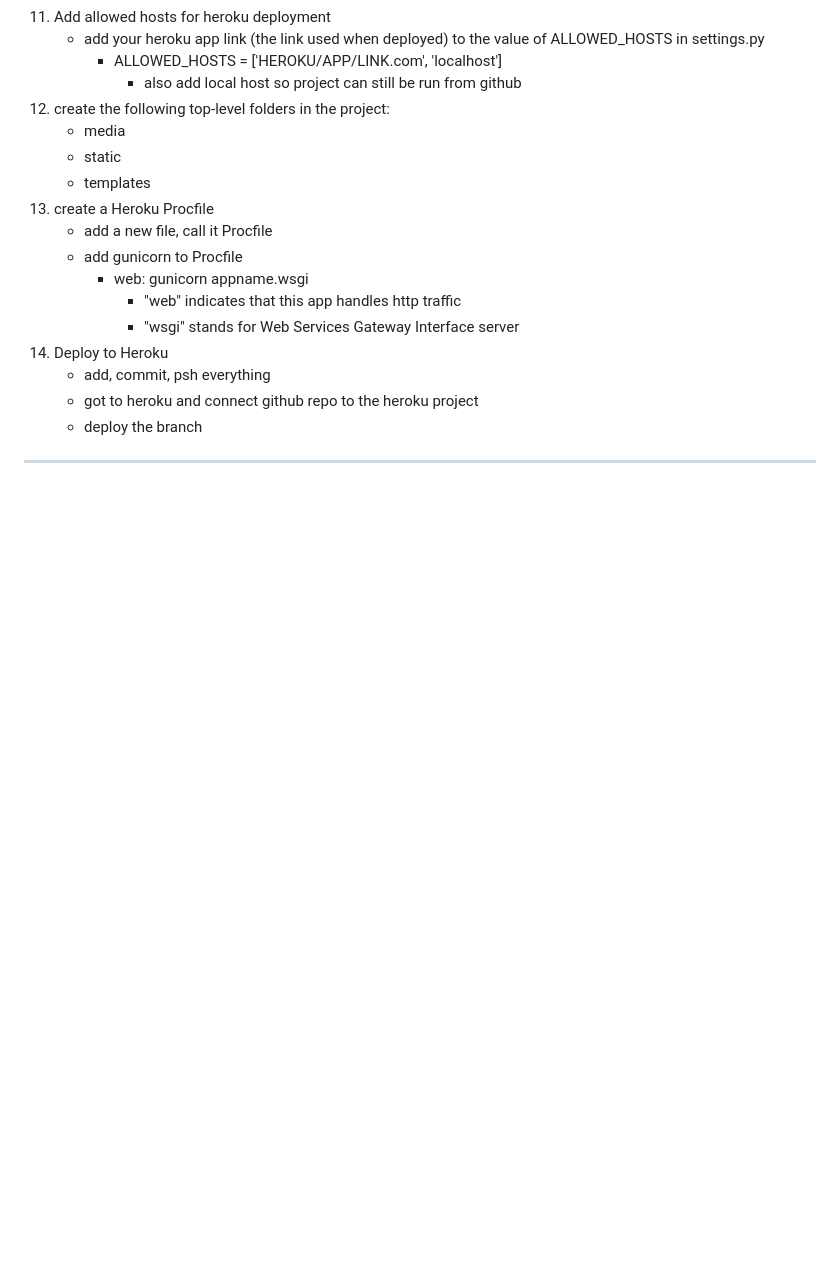
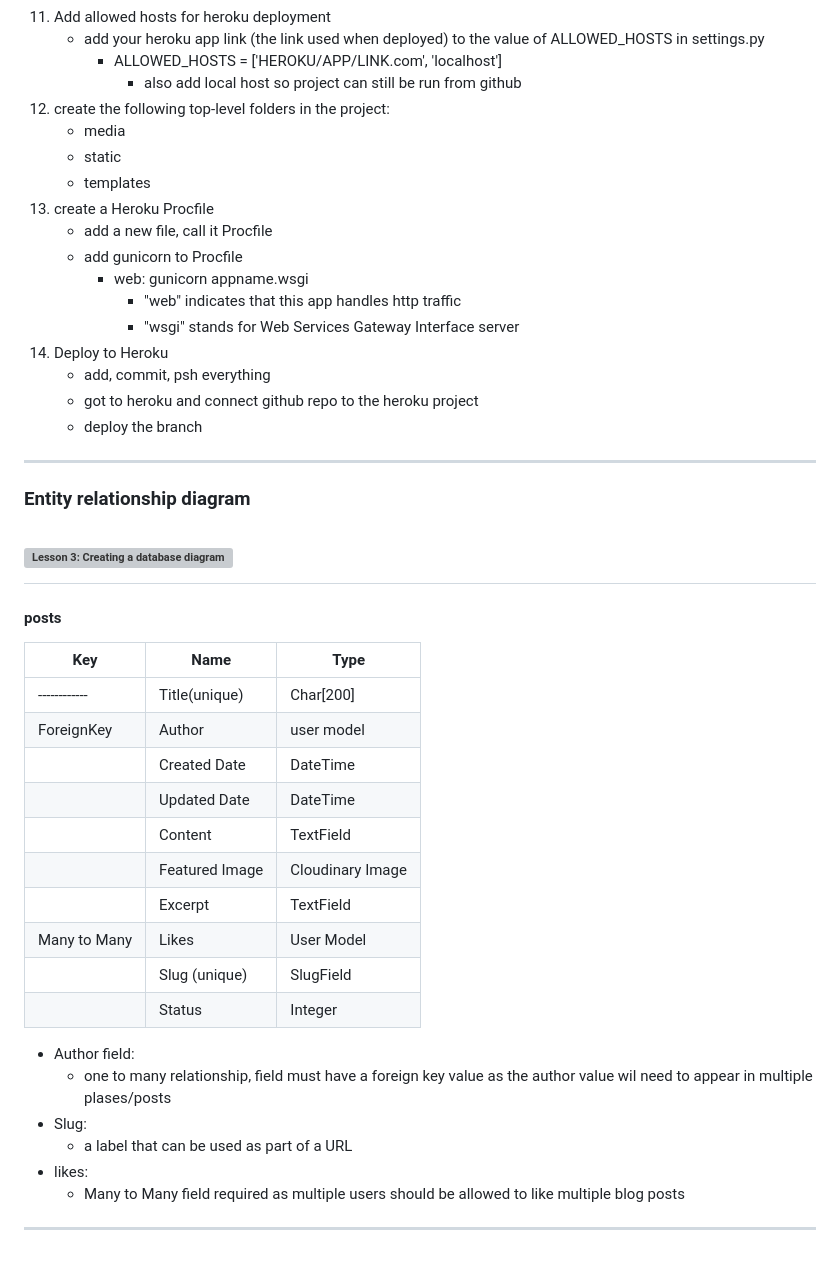
Before and after one commit to Cal-Rex/django-blog-walkthrough, a Markdown page: installing libraries.md, the part around the change. Drawn GitHub-style; blank space fills up the shorter version; grey boxes are pictures that could not be loaded.

Commit message:
add info on creating database diagram lesson to md

```diff
--- a/installing libraries.md
+++ b/installing libraries.md
@@ -144,3 +144,30 @@ ___
     - deploy the branch
 
 ___
+
+
+### Entity relationship diagram
+# [![Lesson 3: Creating a database diagram](http://img.youtube.com/vi/YOUTUBE_VIDEO_ID_HERE/0.jpg)](https://youtu.be/TdXxN-4w3_s)
+#### posts
+
+|     Key      |      Name      |       Type       |
+| ------------ | -------------- | ---------------- |
+| ------------ | Title(unique)  |    Char[200]     |
+|  ForeignKey  |     Author     |    user model    |
+|              |  Created Date  |    DateTime      |
+|              |  Updated Date  |    DateTime      |
+|              |     Content    |    TextField     |
+|              | Featured Image | Cloudinary Image |
+|              |     Excerpt    |    TextField     |
+| Many to Many |      Likes     |    User Model    |
+|              |  Slug (unique) |     SlugField    |
+|              |     Status     |     Integer      |
+
+- Author field:
+    - one to many relationship, field must have a foreign key value as the author value wil need to appear in multiple plases/posts
+- Slug:
+    - a label that can be used as part of a URL
+- likes:
+    - Many to Many field required as multiple users should be allowed to like multiple blog posts
+
+___
```
